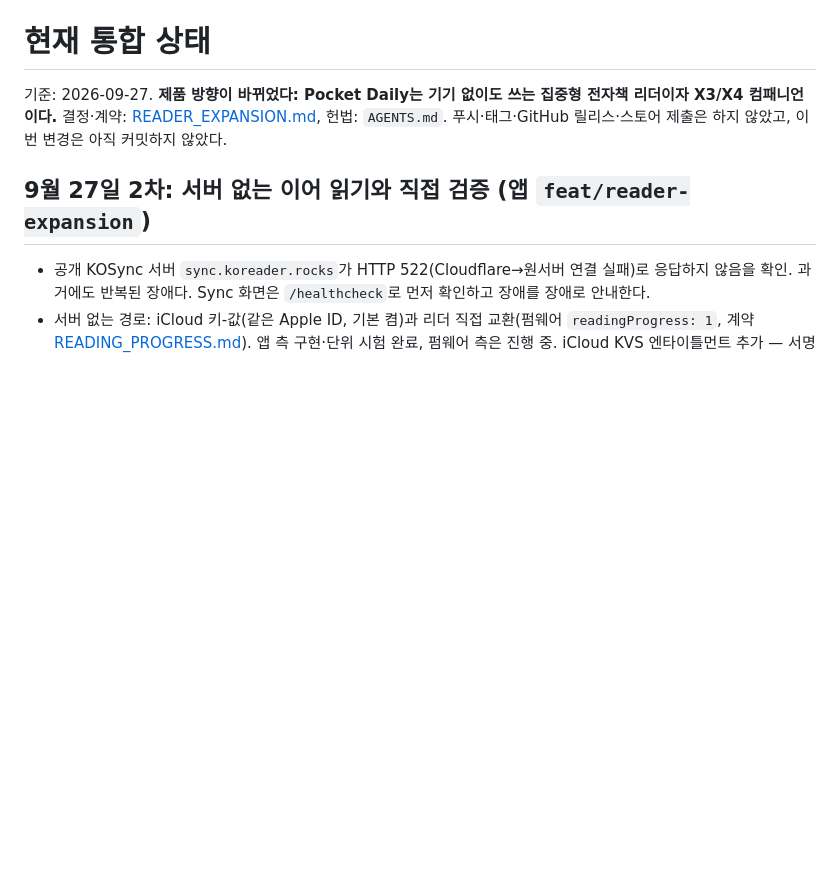
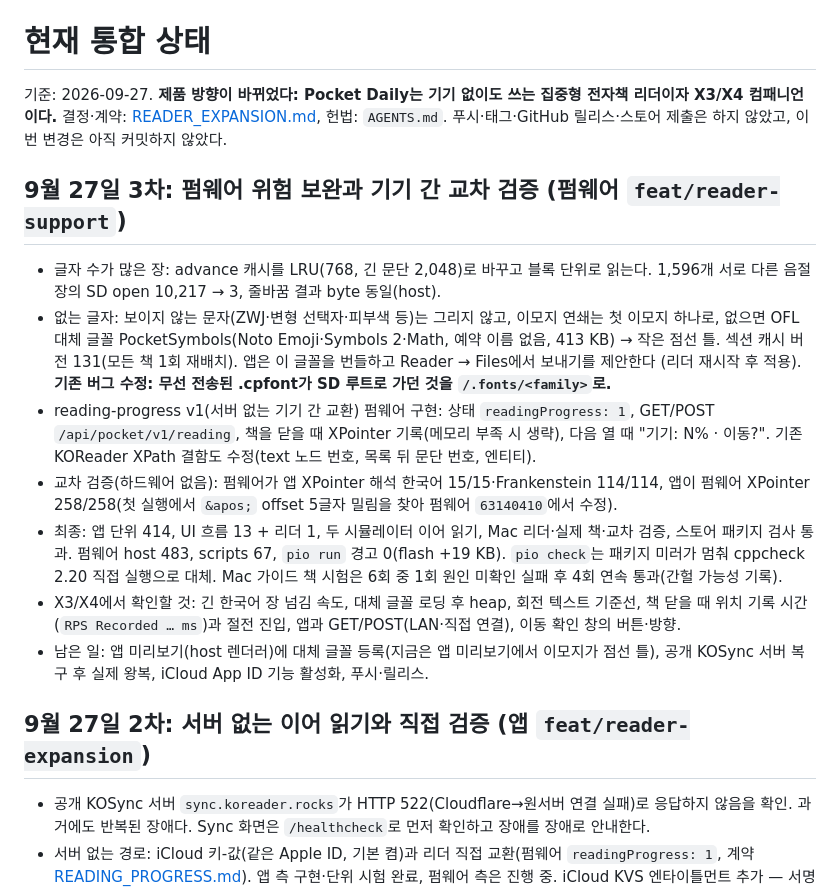
Before and after one commit to puritysb/pocket-daily, a Markdown page: docs/CURRENT_HANDOFF.md, the part around the change. Drawn GitHub-style; blank space fills up the shorter version.

Commit message:
docs: record firmware risk fixes and two-way position cross-check
Co-Authored-By: Claude Opus 5.5 <noreply@anthropic.com>

```diff
--- a/docs/CURRENT_HANDOFF.md
+++ b/docs/CURRENT_HANDOFF.md
@@ -3,6 +3,28 @@
 기준: 2026-09-27. **제품 방향이 바뀌었다: Pocket Daily는 기기 없이도 쓰는 집중형 전자책 리더이자
 X3/X4 컴패니언이다.** 결정·계약: [READER_EXPANSION.md](READER_EXPANSION.md), 헌법: `AGENTS.md`.
 푸시·태그·GitHub 릴리스·스토어 제출은 하지 않았고, 이번 변경은 아직 커밋하지 않았다.
+
+## 9월 27일 3차: 펌웨어 위험 보완과 기기 간 교차 검증 (펌웨어 `feat/reader-support`)
+
+- 글자 수가 많은 장: advance 캐시를 LRU(768, 긴 문단 2,048)로 바꾸고 블록 단위로 읽는다.
+  1,596개 서로 다른 음절 장의 SD open 10,217 → 3, 줄바꿈 결과 byte 동일(host).
+- 없는 글자: 보이지 않는 문자(ZWJ·변형 선택자·피부색 등)는 그리지 않고, 이모지 연쇄는 첫 이모지 하나로,
+  없으면 OFL 대체 글꼴 PocketSymbols(Noto Emoji·Symbols 2·Math, 예약 이름 없음, 413 KB) → 작은 점선 틀.
+  섹션 캐시 버전 131(모든 책 1회 재배치). 앱은 이 글꼴을 번들하고 Reader → Files에서 보내기를 제안한다
+  (리더 재시작 후 적용). **기존 버그 수정: 무선 전송된 .cpfont가 SD 루트로 가던 것을 `/.fonts/<family>`로.**
+- reading-progress v1(서버 없는 기기 간 교환) 펌웨어 구현: 상태 `readingProgress: 1`, GET/POST
+  `/api/pocket/v1/reading`, 책을 닫을 때 XPointer 기록(메모리 부족 시 생략), 다음 열 때 "기기: N% · 이동?".
+  기존 KOReader XPath 결함도 수정(text 노드 번호, 목록 뒤 문단 번호, 엔티티).
+- 교차 검증(하드웨어 없음): 펌웨어가 앱 XPointer 해석 한국어 15/15·Frankenstein 114/114,
+  앱이 펌웨어 XPointer 258/258(첫 실행에서 `&apos;` offset 5글자 밀림을 찾아 펌웨어 `63140410`에서 수정).
+- 최종: 앱 단위 414, UI 흐름 13 + 리더 1, 두 시뮬레이터 이어 읽기, Mac 리더·실제 책·교차 검증,
+  스토어 패키지 검사 통과. 펌웨어 host 483, scripts 67, `pio run` 경고 0(flash +19 KB).
+  `pio check`는 패키지 미러가 멈춰 cppcheck 2.20 직접 실행으로 대체. Mac 가이드 책 시험은 6회 중 1회
+  원인 미확인 실패 후 4회 연속 통과(간헐 가능성 기록).
+- X3/X4에서 확인할 것: 긴 한국어 장 넘김 속도, 대체 글꼴 로딩 후 heap, 회전 텍스트 기준선, 책 닫을 때
+  위치 기록 시간(`RPS Recorded … ms`)과 절전 진입, 앱과 GET/POST(LAN·직접 연결), 이동 확인 창의 버튼·방향.
+- 남은 일: 앱 미리보기(host 렌더러)에 대체 글꼴 등록(지금은 앱 미리보기에서 이모지가 점선 틀),
+  공개 KOSync 서버 복구 후 실제 왕복, iCloud App ID 기능 활성화, 푸시·릴리스.
 
 ## 9월 27일 2차: 서버 없는 이어 읽기와 직접 검증 (앱 `feat/reader-expansion`)
 
```
Also changed, not shown: docs/PROJECT_MEMORY.md (+7 -0 lines).
